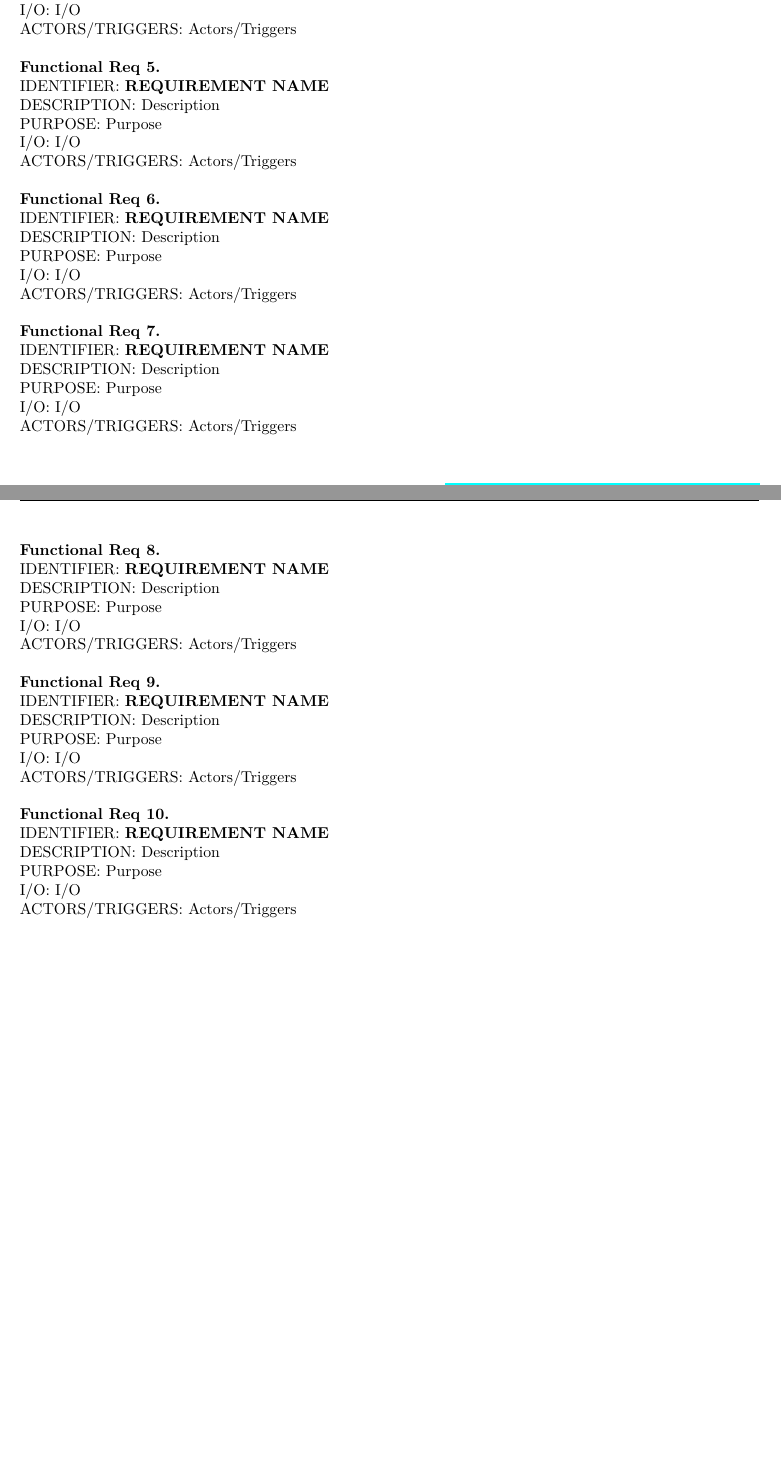
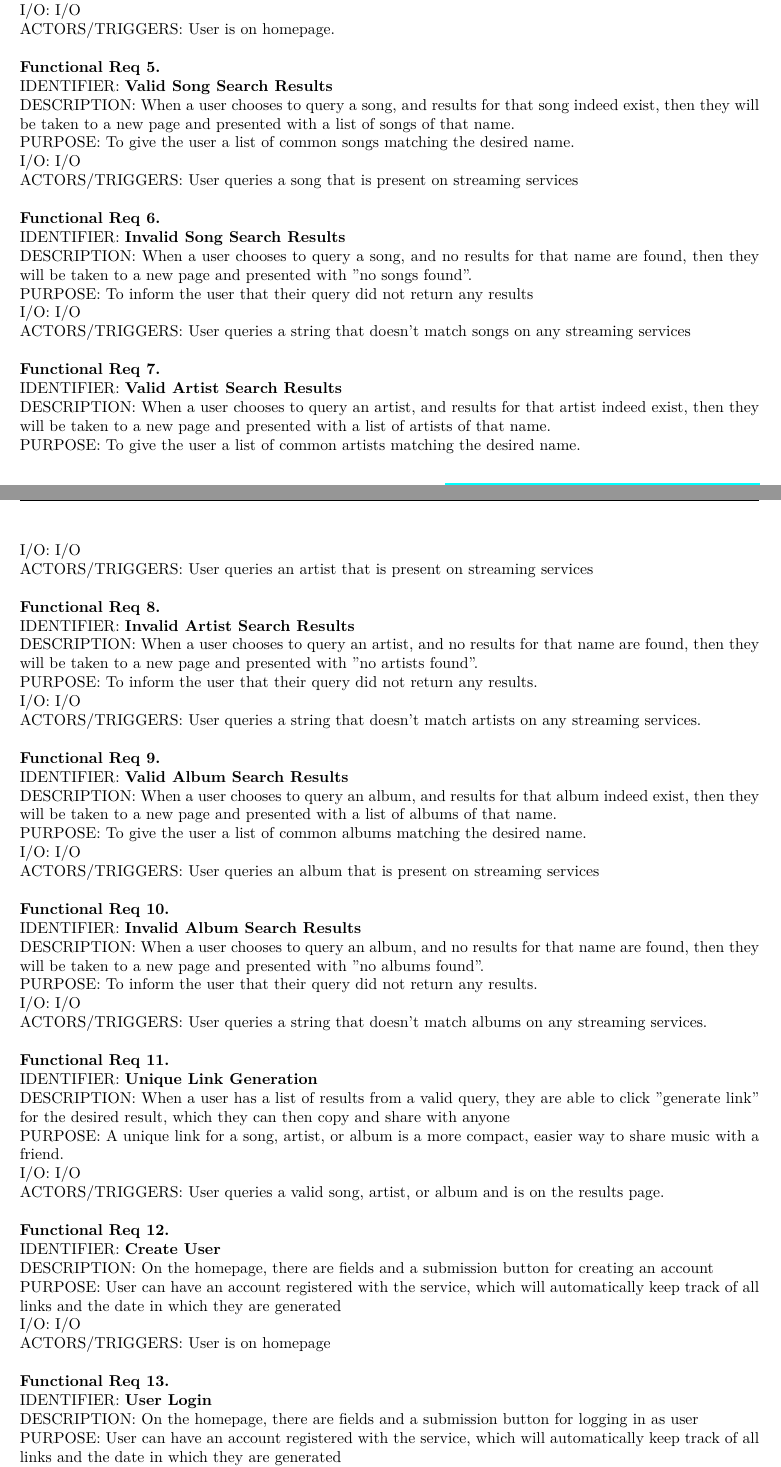
Before and after one commit to erichunzeker/gus, a LaTeX document (report.tex, which reads src/requirements.tex): two parts of pages 3 and 4 of 6, joined at a grey line, cut so that both start at the same text. The pictures show the PDF file output/report.pdf that the author committed with the source.

Commit message:
adding functional reqs 4-13

```diff
--- a/src/requirements.tex
+++ b/src/requirements.tex
@@ -34 +34,2 @@
 {I/O}
+{User is on homepage.}
@@ -36,3 +36,6 @@
 
 \noindent{\textbf{Functional Req 5.}
 
+\req{Valid Song Search Results}
+{When a user chooses to query a song, and results for that song indeed exist, then they will be taken to a new page and presented with a list of songs of that name.}
+{To give the user a list of common songs matching the desired name.}
@@ -42,5 +42,8 @@
 {I/O}
-{Actors/Triggers}
+{User queries a song that is present on streaming services}
 
 \noindent{\textbf{Functional Req 6.}
 
+\req{Invalid Song Search Results}
+{When a user chooses to query a song, and no results for that name are found, then they will be taken to a new page and presented with "no songs found".}
+{To inform the user that their query did not return any results}
@@ -50,5 +50,8 @@
 {I/O}
-{Actors/Triggers}
+{User queries a string that doesn't match songs on any streaming services}
 
 \noindent{\textbf{Functional Req 7.}
 
+\req{Valid Artist Search Results}
+{When a user chooses to query an artist, and results for that artist indeed exist, then they will be taken to a new page and presented with a list of artists of that name.}
+{To give the user a list of common artists matching the desired name.}
@@ -58,5 +58,8 @@
 {I/O}
-{Actors/Triggers}
+{User queries an artist that is present on streaming services}
 
 \noindent{\textbf{Functional Req 8.}
 
+\req{Invalid Artist Search Results}
+{When a user chooses to query an artist, and no results for that name are found, then they will be taken to a new page and presented with "no artists found".}
+{To inform the user that their query did not return any results.}
@@ -66,21 +66,46 @@
 {I/O}
-{Actors/Triggers}
+{User queries a string that doesn't match artists on any streaming services.}
 
 \noindent{\textbf{Functional Req 9.}
 
-\req{REQUIREMENT NAME}
-{Description}
-{Purpose}
+\req{Valid Album Search Results}
+{When a user chooses to query an album, and results for that album indeed exist, then they will be taken to a new page and presented with a list of albums of that name.}
+{To give the user a list of common albums matching the desired name.}
 {I/O}
-{Actors/Triggers}
+{User queries an album that is present on streaming services}
 
 \noindent{\textbf{Functional Req 10.}
 
-\req{REQUIREMENT NAME}
-{Description}
-{Purpose}
+\req{Invalid Album Search Results}
+{When a user chooses to query an album, and no results for that name are found, then they will be taken to a new page and presented with "no albums found". }
+{To inform the user that their query did not return any results.}
 {I/O}
-{Actors/Triggers}
+{User queries a string that doesn't match albums on any streaming services.}
+
+\noindent{\textbf{Functional Req 11.}
+
+\req{Unique Link Generation}
+{When a user has a list of results from a valid query, they are able to click "generate link" for the desired result, which they can then copy and share with anyone}
+{A unique link for a song, artist, or album is a more compact, easier way to share music with a friend.}
+{I/O}
+{User queries a valid song, artist, or album and is on the results page.}
+
+\noindent{\textbf{Functional Req 12.}
+
+\req{Create User}
+{On the homepage, there are fields and a submission button for creating an account}
+{User can have an account registered with the service, which will automatically keep track of all links and the date in which they are generated}
+{I/O}
+{User is on homepage}
+
+\noindent{\textbf{Functional Req 13.}
+
+\req{User Login}
+{On the homepage, there are fields and a submission button for logging in as user}
+{User can have an account registered with the service, which will automatically keep track of all links and the date in which they are generated}
+{I/O}
+{User is on homepage}
+
 
 \newpage
 \section*{Non-Functional Requirements}
```
Also changed, not shown: output/report.pdf, src/requirements.tex (19 more changed lines), 1 other file.
